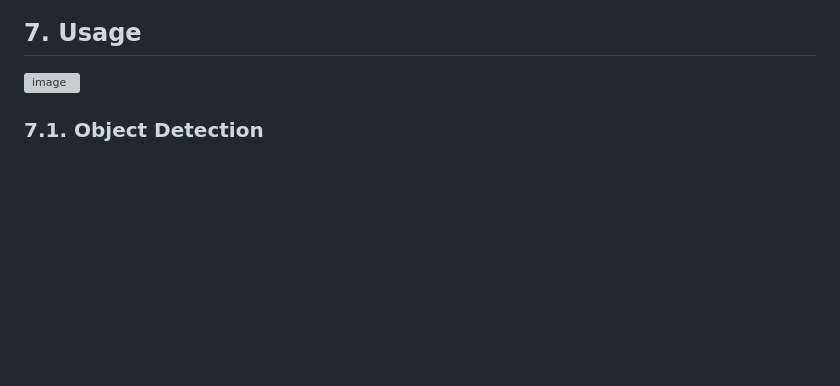
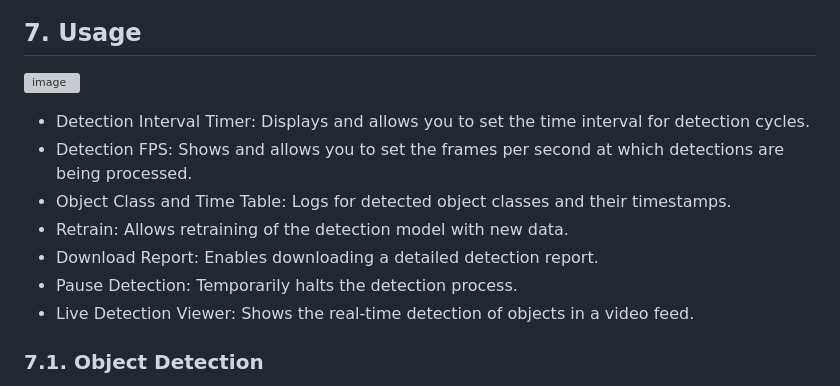
Before and after one commit to cyrilshaji7/Object-Detection, a Markdown page: README.md, the part around the change. Rendered like a GitHub page; blank space fills up the shorter version; grey boxes are pictures that could not be loaded.

```diff
--- a/README.md
+++ b/README.md
@@ -198,6 +198,13 @@ If you installed Docker, you can use it to run the application in a containerize
 
 ![image](https://github.com/user-attachments/assets/cbce7f3a-0455-483b-977c-be963460d3f1)
 
+- Detection Interval Timer: Displays and allows you to set the time interval for detection cycles.
+- Detection FPS: Shows and allows you to set the frames per second at which detections are being processed.
+- Object Class and Time Table: Logs for detected object classes and their timestamps.
+- Retrain: Allows retraining of the detection model with new data.
+- Download Report: Enables downloading a detailed detection report.
+- Pause Detection: Temporarily halts the detection process.
+- Live Detection Viewer: Shows the real-time detection of objects in a video feed.
 
 ### 7.1. Object Detection
 
```
